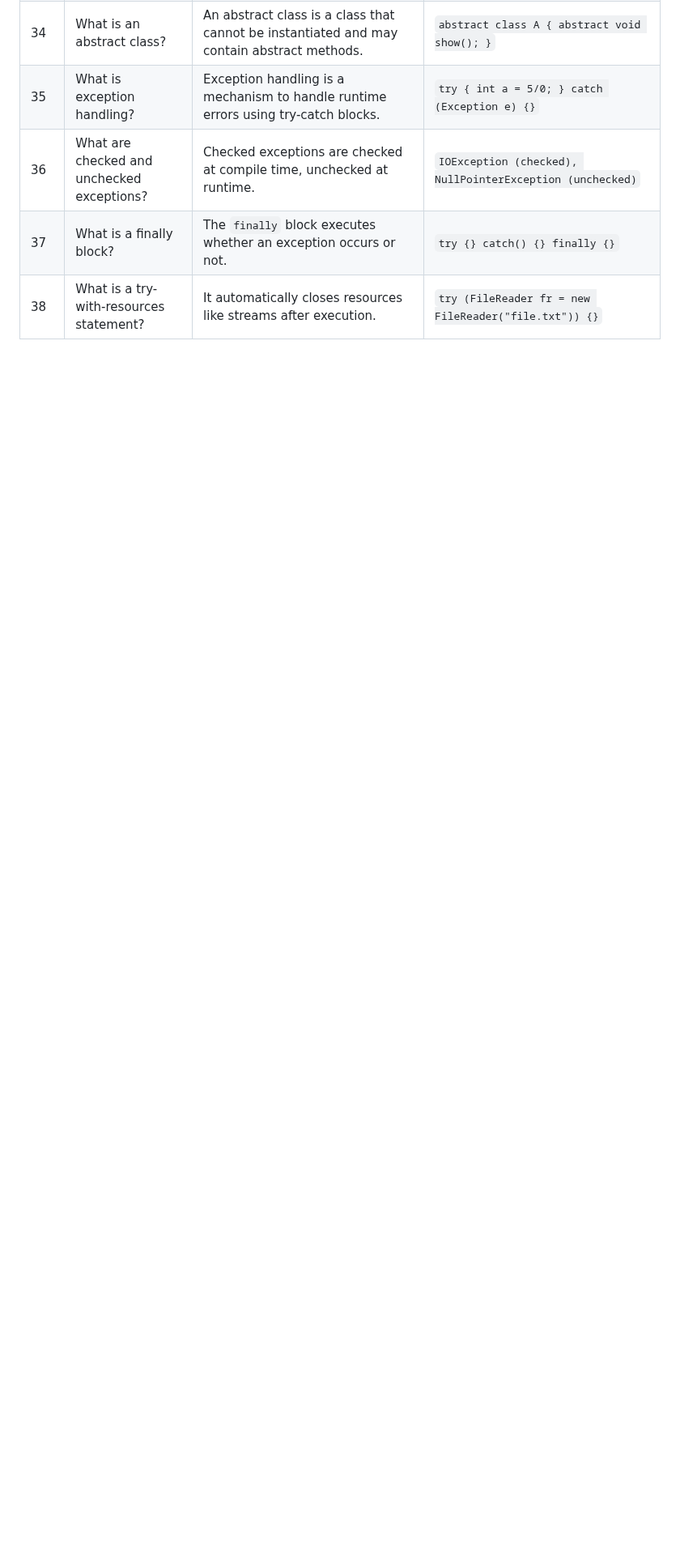
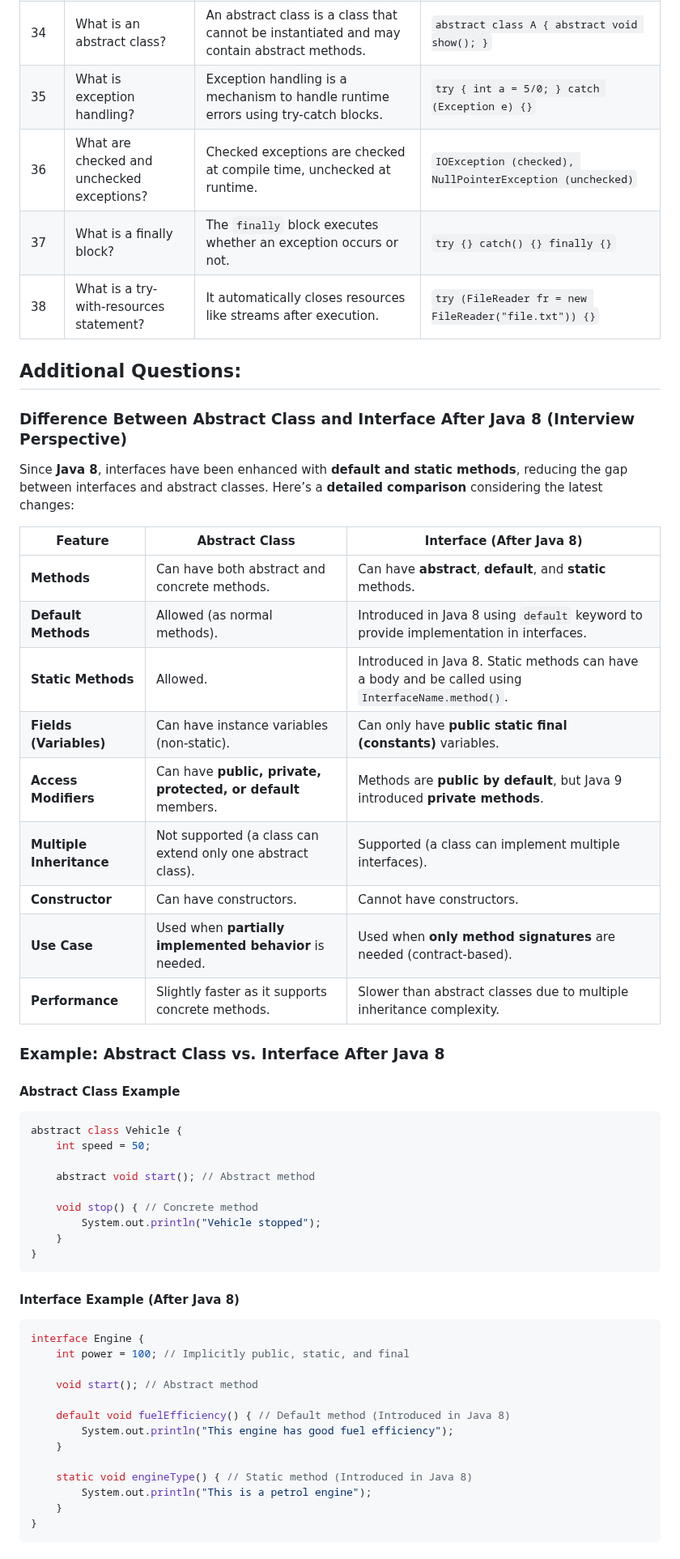
Before and after one commit to MJubairahamed/Jubair-Tech-Mindspace, a Markdown page: Java/InteviewQuestions/Basic_Questions_Answers.md, the part around one of its changes. Shown at 81% size. Rendered like a GitHub page; blank space fills up the shorter version.

Commit message:
Updated Basic questions

````diff
--- a/Java/InteviewQuestions/Basic_Questions_Answers.md
+++ b/Java/InteviewQuestions/Basic_Questions_Answers.md
@@ -41,3 +41,52 @@
 | 36 | What are checked and unchecked exceptions? | Checked exceptions are checked at compile time, unchecked at runtime. | `IOException (checked), NullPointerException (unchecked)` |
 | 37 | What is a finally block? | The `finally` block executes whether an exception occurs or not. | `try {} catch() {} finally {}` |
 | 38 | What is a try-with-resources statement? | It automatically closes resources like streams after execution. | `try (FileReader fr = new FileReader("file.txt")) {}` |
+
+## Additional Questions:
+### **Difference Between Abstract Class and Interface After Java 8 (Interview Perspective)**
+
+Since **Java 8**, interfaces have been enhanced with **default and static methods**, reducing the gap between interfaces and abstract classes. Here’s a **detailed comparison** considering the latest changes:
+
+| Feature | **Abstract Class** | **Interface (After Java 8)** |
+|---------|------------------|----------------------------|
+| **Methods** | Can have both abstract and concrete methods. | Can have **abstract**, **default**, and **static** methods. |
+| **Default Methods** | Allowed (as normal methods). | Introduced in Java 8 using `default` keyword to provide implementation in interfaces. |
+| **Static Methods** | Allowed. | Introduced in Java 8. Static methods can have a body and be called using `InterfaceName.method()`. |
+| **Fields (Variables)** | Can have instance variables (non-static). | Can only have **public static final (constants)** variables. |
+| **Access Modifiers** | Can have **public, private, protected, or default** members. | Methods are **public by default**, but Java 9 introduced **private methods**. |
+| **Multiple Inheritance** | Not supported (a class can extend only one abstract class). | Supported (a class can implement multiple interfaces). |
+| **Constructor** | Can have constructors. | Cannot have constructors. |
+| **Use Case** | Used when **partially implemented behavior** is needed. | Used when **only method signatures** are needed (contract-based). |
+| **Performance** | Slightly faster as it supports concrete methods. | Slower than abstract classes due to multiple inheritance complexity. |
+
+### **Example: Abstract Class vs. Interface After Java 8**
+#### **Abstract Class Example**
+```java
+abstract class Vehicle {
+    int speed = 50;
+
+    abstract void start(); // Abstract method
+
+    void stop() { // Concrete method
+        System.out.println("Vehicle stopped");
+    }
+}
+```
+
+#### **Interface Example (After Java 8)**
+```java
+interface Engine {
+    int power = 100; // Implicitly public, static, and final
+
+    void start(); // Abstract method
+
+    default void fuelEfficiency() { // Default method (Introduced in Java 8)
+        System.out.println("This engine has good fuel efficiency");
+    }
+
+    static void engineType() { // Static method (Introduced in Java 8)
+        System.out.println("This is a petrol engine");
+    }
+}
+```
+
````
Also changed, not shown: other parts of Java/InteviewQuestions/Basic_Questions_Answers.md (+84 -1 lines).
